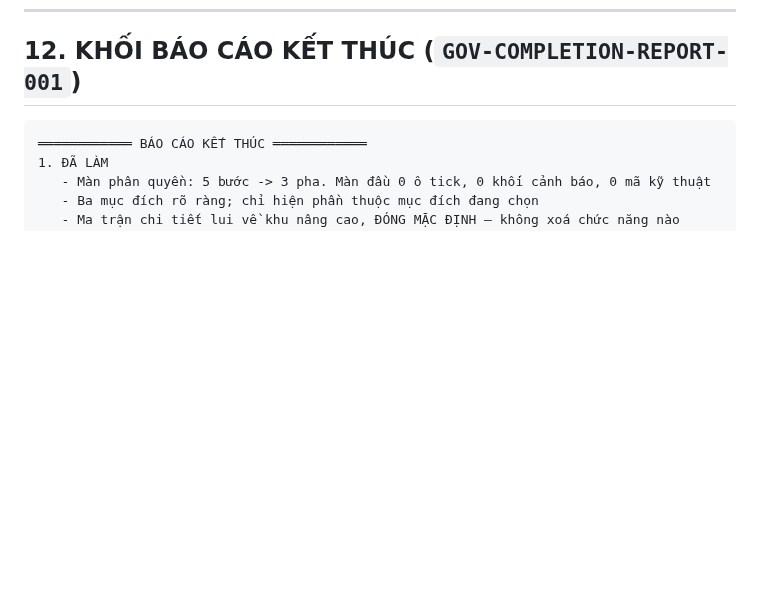
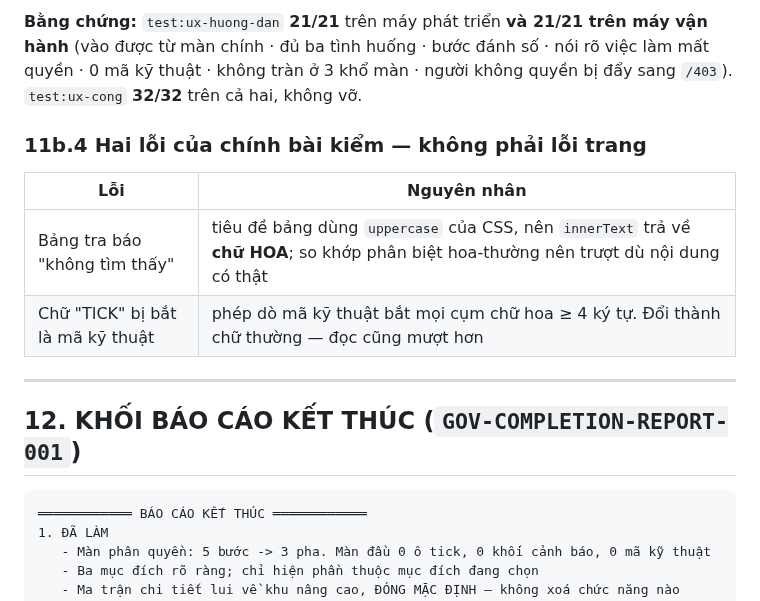
Before and after one commit to irissnss/Baocaoerptanphat, a Markdown page: M0-UX-PHAN-QUYEN-CLOSEOUT-20260829.md, the part around one of its changes. Drawn GitHub-style; blank space fills up the shorter version.

````diff
--- a/M0-UX-PHAN-QUYEN-CLOSEOUT-20260829.md
+++ b/M0-UX-PHAN-QUYEN-CLOSEOUT-20260829.md
@@ -299,3 +355,17 @@ kho quyền song song · trigger CSDL · viết cứng vai trò theo tên ngư
+**Bằng chứng:** `test:ux-huong-dan` **21/21** trên máy phát triển **và 21/21 trên máy vận hành**
+(vào được từ màn chính · đủ ba tình huống · bước đánh số · nói rõ việc làm mất quyền ·
+0 mã kỹ thuật · không tràn ở 3 khổ màn · người không quyền bị đẩy sang `/403`).
+`test:ux-cong` **32/32** trên cả hai, không vỡ.
+
+### 11b.4 Hai lỗi của chính bài kiểm — không phải lỗi trang
+
+| Lỗi | Nguyên nhân |
+|---|---|
+| Bảng tra báo "không tìm thấy" | tiêu đề bảng dùng `uppercase` của CSS, nên `innerText` trả về **chữ HOA**; so khớp phân biệt hoa-thường nên trượt dù nội dung có thật |
+| Chữ "TICK" bị bắt là mã kỹ thuật | phép dò mã kỹ thuật bắt mọi cụm chữ hoa ≥ 4 ký tự. Đổi thành chữ thường — đọc cũng mượt hơn |
+
+---
+
 ## 12. KHỐI BÁO CÁO KẾT THÚC (`GOV-COMPLETION-REPORT-001`)
 
 ```
````
Also changed, not shown: other parts of M0-UX-PHAN-QUYEN-CLOSEOUT-20260829.md (+56 -0 lines).
